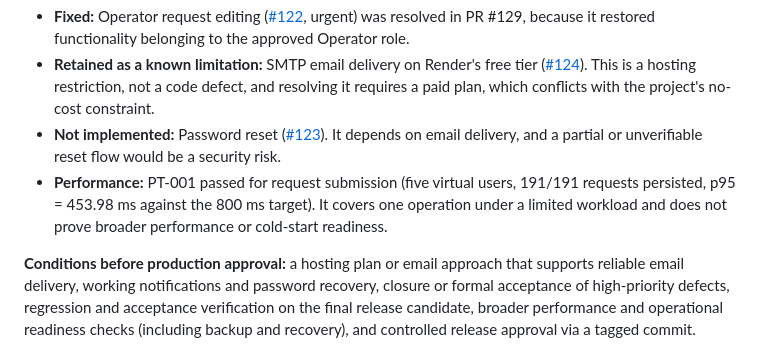
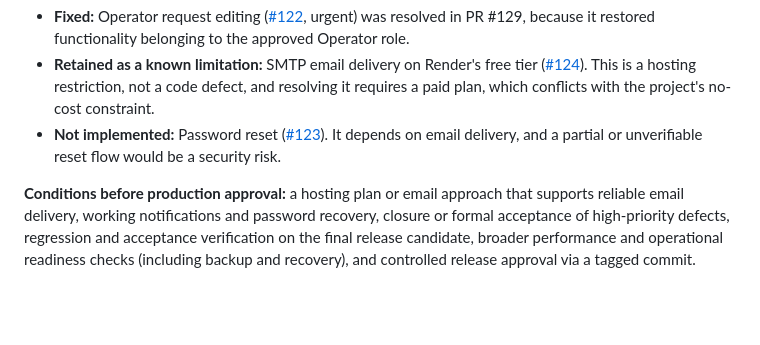
Before and after one commit to Waldo-Blom/SEN381_Bugbusters, a Markdown page: README.md, the part around the change. Drawn GitHub-style; blank space fills up the shorter version.

```diff
--- a/README.md
+++ b/README.md
@@ -60,7 +60,6 @@ CivicConnect is a web application for submitting and managing community service
 - **Fixed:** Operator request editing ([#122](https://github.com/Waldo-Blom/SEN381_Bugbusters/issues/122), urgent) was resolved in PR #129, because it restored functionality belonging to the approved Operator role.
 - **Retained as a known limitation:** SMTP email delivery on Render's free tier ([#124](https://github.com/Waldo-Blom/SEN381_Bugbusters/issues/124)). This is a hosting restriction, not a code defect, and resolving it requires a paid plan, which conflicts with the project's no-cost constraint.
 - **Not implemented:** Password reset ([#123](https://github.com/Waldo-Blom/SEN381_Bugbusters/issues/123)). It depends on email delivery, and a partial or unverifiable reset flow would be a security risk.
-- **Performance:** PT-001 passed for request submission (five virtual users, 191/191 requests persisted, p95 = 453.98 ms against the 800 ms target). It covers one operation under a limited workload and does not prove broader performance or cold-start readiness.
 
 **Conditions before production approval:** a hosting plan or email approach that supports reliable email delivery, working notifications and password recovery, closure or formal acceptance of high-priority defects, regression and acceptance verification on the final release candidate, broader performance and operational readiness checks (including backup and recovery), and controlled release approval via a tagged commit.
 
```
